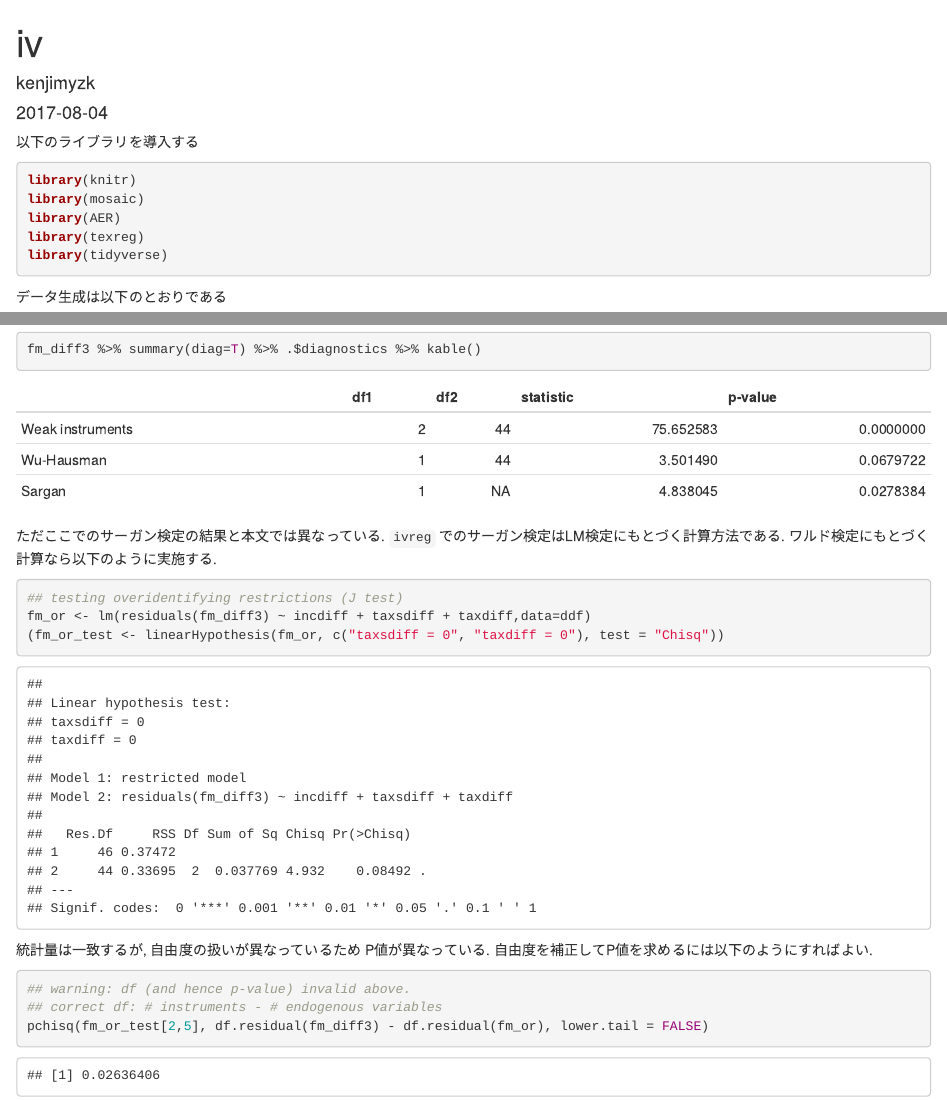
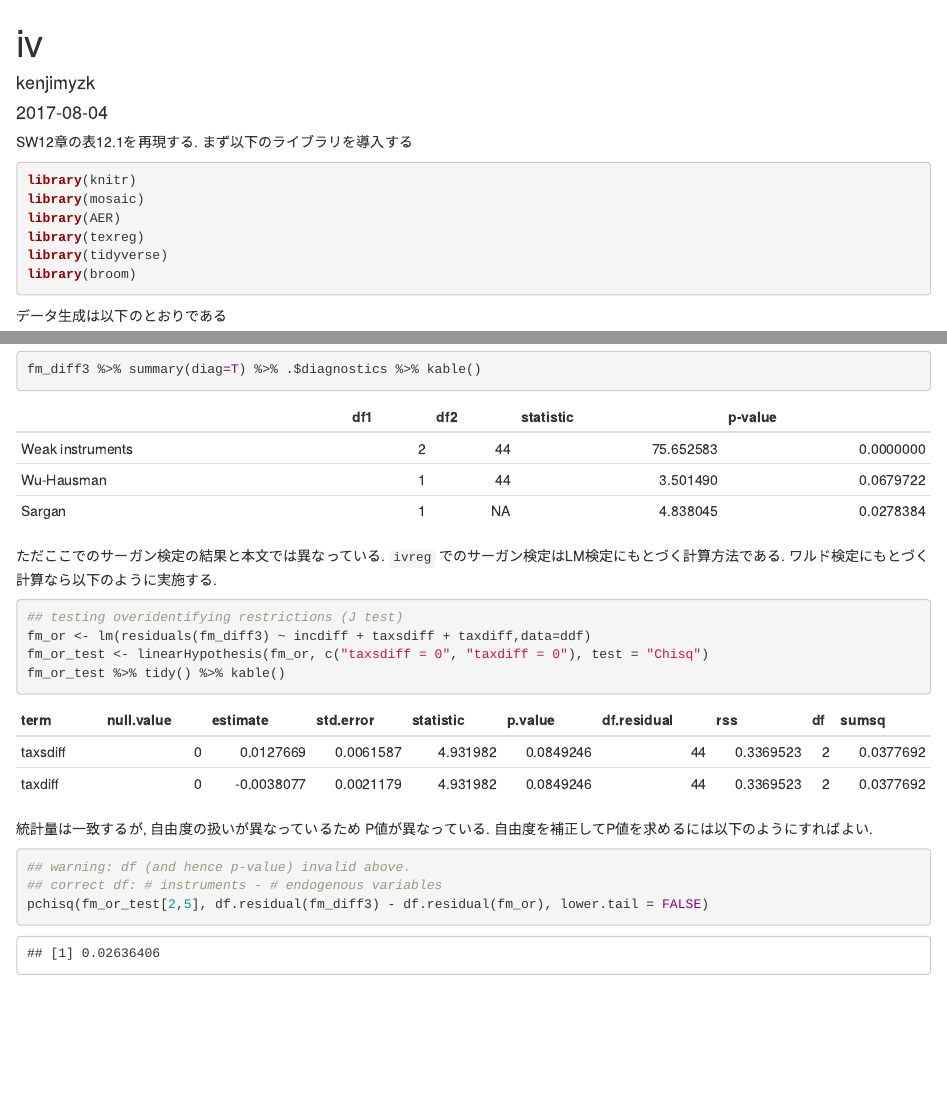
Before and after one commit to kenjimyzk/test-blogdown, an R Markdown document (content/post/2017-08-04-iv.Rmd): the page in a window 1100 px wide, from its top, and a second part further down, joined at a grey line. Rendered offline with R 4.5, knitr and Pandoc, with nearby package versions; some code elsewhere in the file could not run offline.

Commit message:
modify iv.Rmd

````diff
--- a/content/post/2017-08-04-iv.Rmd
+++ b/content/post/2017-08-04-iv.Rmd
@@ -9,14 +9,15 @@ tags:
   - regression
 ---
 
-
-以下のライブラリを導入する
+SW12章の表12.1を再現する.
+まず以下のライブラリを導入する
 ```{r, message=FALSE, warning=FALSE}
 library(knitr)
 library(mosaic)
 library(AER)
 library(texreg)
 library(tidyverse)
+library(broom)
 ```
 
 データ生成は以下のとおりである
@@ -164,7 +165,8 @@ fm_diff3 %>% summary(diag=T) %>% .$diagnostics %>% kable()
 ```{r}
 ## testing overidentifying restrictions (J test)
 fm_or <- lm(residuals(fm_diff3) ~ incdiff + taxsdiff + taxdiff,data=ddf)
-(fm_or_test <- linearHypothesis(fm_or, c("taxsdiff = 0", "taxdiff = 0"), test = "Chisq"))
+fm_or_test <- linearHypothesis(fm_or, c("taxsdiff = 0", "taxdiff = 0"), test = "Chisq")
+fm_or_test %>% tidy() %>% kable()
 ```
 
 統計量は一致するが, 自由度の扱いが異なっているため P値が異なっている.
````
Also changed, not shown: content/post/2017-08-04-iv.html, content/post/2017-08-04-iv_files/figure-html/unnamed-chunk-4-1.png (added), content/post/2017-08-04-iv_files/figure-html/unnamed-chunk-6-1.png (added), content/post/2017-08-04-iv_files/figure-html/unnamed-chunk-9-1.png (added).
